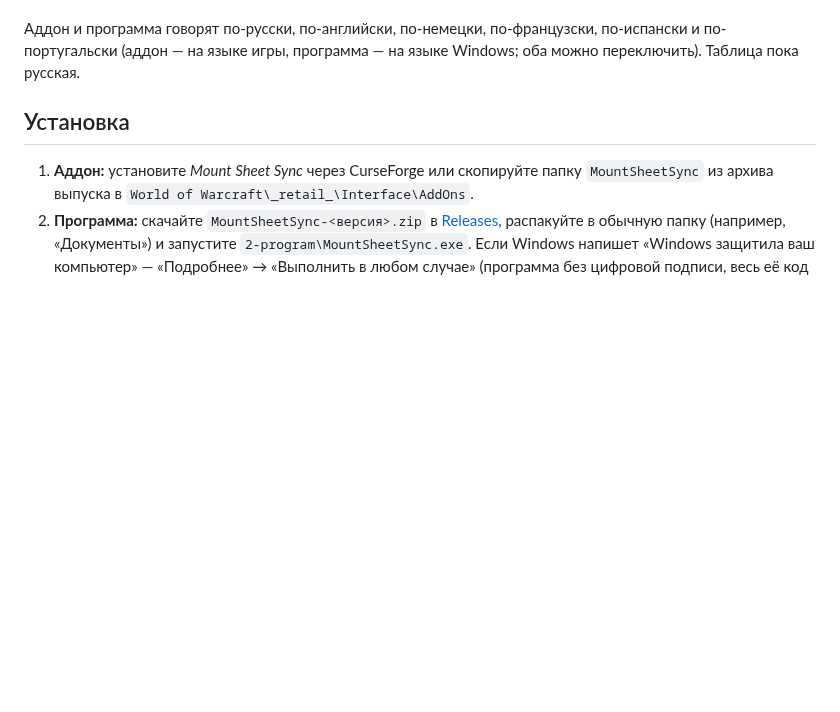
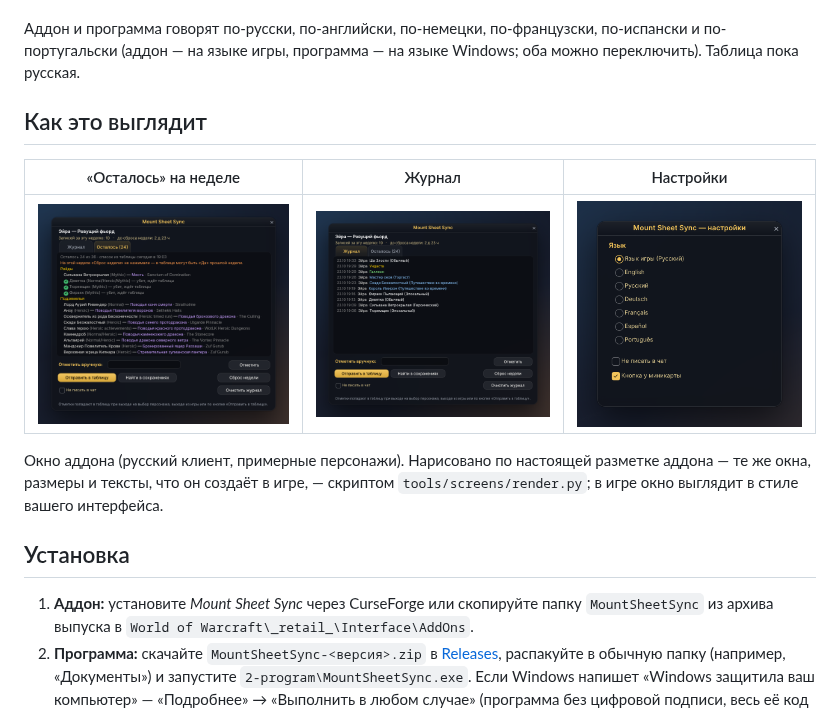
Before and after one commit to Zlodyaga/mount-sheet-sync, a Markdown page: README.ru.md, the part around the change. Rendered like a GitHub page; pictures changed too: docs/screens/addon-log.png (added), docs/screens/addon-remaining.png (added), docs/screens/addon-settings.png (added); blank space fills up the shorter version.

```diff
--- a/README.ru.md
+++ b/README.ru.md
@@ -12,6 +12,15 @@
 
 Аддон и программа говорят по-русски, по-английски, по-немецки, по-французски, по-испански и по-португальски
 (аддон — на языке игры, программа — на языке Windows; оба можно переключить). Таблица пока русская.
+
+## Как это выглядит
+
+| «Осталось» на неделе | Журнал | Настройки |
+| --- | --- | --- |
+| ![Осталось](docs/screens/addon-remaining.png) | ![Журнал](docs/screens/addon-log.png) | ![Настройки](docs/screens/addon-settings.png) |
+
+Окно аддона (русский клиент, примерные персонажи). Нарисовано по настоящей разметке аддона — те же окна, размеры и
+тексты, что он создаёт в игре, — скриптом `tools/screens/render.py`; в игре окно выглядит в стиле вашего интерфейса.
 
 ## Установка
 
```
Also changed, not shown: README.md (+9 -0 lines), 5 other files.
